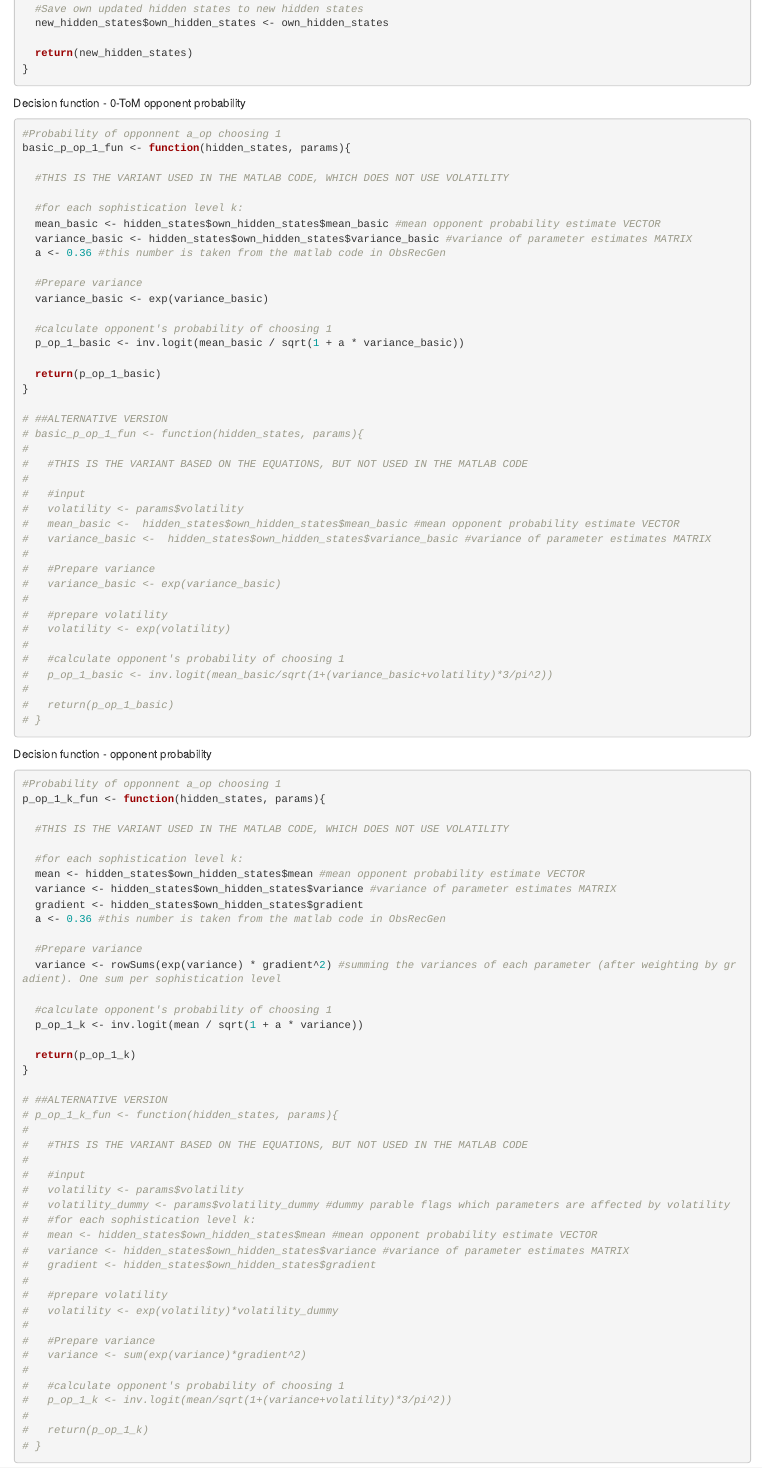
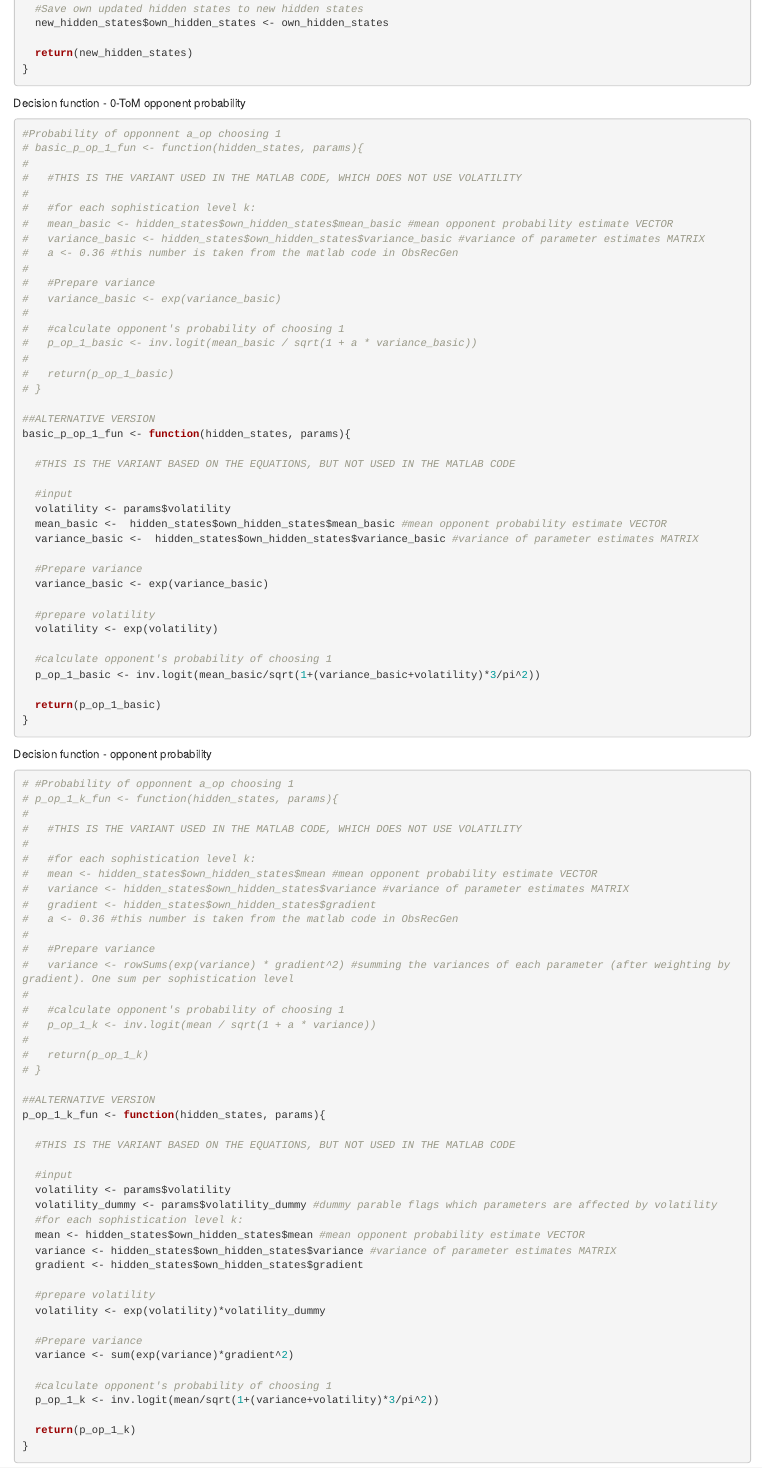
Before and after one commit to stinenyhus/Bachelor, an R Markdown document (Game Theory Simulations.Rmd): the page in a window 1100 px wide, from 12360 px down. Rendered offline with R 4.5, knitr and Pandoc, with nearby package versions; some code elsewhere in the file could not run offline.

Commit message:
uden a = 0.36

````diff
--- a/Game Theory Simulations.Rmd
+++ b/Game Theory Simulations.Rmd
@@ -676,94 +676,94 @@ rec_learning_function <- function(
 Decision function - 0-ToM opponent probability
 ```{r}
 #Probability of opponnent a_op choosing 1
+# basic_p_op_1_fun <- function(hidden_states, params){
+#
+#   #THIS IS THE VARIANT USED IN THE MATLAB CODE, WHICH DOES NOT USE VOLATILITY
+#
+#   #for each sophistication level k:
+#   mean_basic <- hidden_states$own_hidden_states$mean_basic #mean opponent probability estimate VECTOR
+#   variance_basic <- hidden_states$own_hidden_states$variance_basic #variance of parameter estimates MATRIX
+#   a <- 0.36 #this number is taken from the matlab code in ObsRecGen
+#
+#   #Prepare variance
+#   variance_basic <- exp(variance_basic)
+#
+#   #calculate opponent's probability of choosing 1
+#   p_op_1_basic <- inv.logit(mean_basic / sqrt(1 + a * variance_basic))
+#
+#   return(p_op_1_basic)
+# }
+
+##ALTERNATIVE VERSION
 basic_p_op_1_fun <- function(hidden_states, params){
 
-  #THIS IS THE VARIANT USED IN THE MATLAB CODE, WHICH DOES NOT USE VOLATILITY
+  #THIS IS THE VARIANT BASED ON THE EQUATIONS, BUT NOT USED IN THE MATLAB CODE
 
-  #for each sophistication level k:
-  mean_basic <- hidden_states$own_hidden_states$mean_basic #mean opponent probability estimate VECTOR
-  variance_basic <- hidden_states$own_hidden_states$variance_basic #variance of parameter estimates MATRIX
-  a <- 0.36 #this number is taken from the matlab code in ObsRecGen
+  #input
+  volatility <- params$volatility
+  mean_basic <-  hidden_states$own_hidden_states$mean_basic #mean opponent probability estimate VECTOR
+  variance_basic <-  hidden_states$own_hidden_states$variance_basic #variance of parameter estimates MATRIX
 
   #Prepare variance
   variance_basic <- exp(variance_basic)
 
+  #prepare volatility
+  volatility <- exp(volatility)
+
   #calculate opponent's probability of choosing 1
-  p_op_1_basic <- inv.logit(mean_basic / sqrt(1 + a * variance_basic))
+  p_op_1_basic <- inv.logit(mean_basic/sqrt(1+(variance_basic+volatility)*3/pi^2))
 
   return(p_op_1_basic)
 }
-
-# ##ALTERNATIVE VERSION
-# basic_p_op_1_fun <- function(hidden_states, params){
-#
-#   #THIS IS THE VARIANT BASED ON THE EQUATIONS, BUT NOT USED IN THE MATLAB CODE
-#
-#   #input
-#   volatility <- params$volatility
-#   mean_basic <-  hidden_states$own_hidden_states$mean_basic #mean opponent probability estimate VECTOR
-#   variance_basic <-  hidden_states$own_hidden_states$variance_basic #variance of parameter estimates MATRIX
-#
-#   #Prepare variance
-#   variance_basic <- exp(variance_basic)
-#
-#   #prepare volatility
-#   volatility <- exp(volatility)
-#
-#   #calculate opponent's probability of choosing 1
-#   p_op_1_basic <- inv.logit(mean_basic/sqrt(1+(variance_basic+volatility)*3/pi^2))
-#
-#   return(p_op_1_basic)
-# }
 
 ```
 
 Decision function - opponent probability
 ```{r}
-#Probability of opponnent a_op choosing 1
+# #Probability of opponnent a_op choosing 1
+# p_op_1_k_fun <- function(hidden_states, params){
+#
+#   #THIS IS THE VARIANT USED IN THE MATLAB CODE, WHICH DOES NOT USE VOLATILITY
+#
+#   #for each sophistication level k:
+#   mean <- hidden_states$own_hidden_states$mean #mean opponent probability estimate VECTOR
+#   variance <- hidden_states$own_hidden_states$variance #variance of parameter estimates MATRIX
+#   gradient <- hidden_states$own_hidden_states$gradient
+#   a <- 0.36 #this number is taken from the matlab code in ObsRecGen
+#
+#   #Prepare variance
+#   variance <- rowSums(exp(variance) * gradient^2) #summing the variances of each parameter (after weighting by gradient). One sum per sophistication level
+#
+#   #calculate opponent's probability of choosing 1
+#   p_op_1_k <- inv.logit(mean / sqrt(1 + a * variance))
+#
+#   return(p_op_1_k)
+# }
+
+##ALTERNATIVE VERSION
 p_op_1_k_fun <- function(hidden_states, params){
 
-  #THIS IS THE VARIANT USED IN THE MATLAB CODE, WHICH DOES NOT USE VOLATILITY
+  #THIS IS THE VARIANT BASED ON THE EQUATIONS, BUT NOT USED IN THE MATLAB CODE
 
+  #input
+  volatility <- params$volatility
+  volatility_dummy <- params$volatility_dummy #dummy parable flags which parameters are affected by volatility
   #for each sophistication level k:
   mean <- hidden_states$own_hidden_states$mean #mean opponent probability estimate VECTOR
   variance <- hidden_states$own_hidden_states$variance #variance of parameter estimates MATRIX
   gradient <- hidden_states$own_hidden_states$gradient
-  a <- 0.36 #this number is taken from the matlab code in ObsRecGen
+
+  #prepare volatility
+  volatility <- exp(volatility)*volatility_dummy
 
   #Prepare variance
-  variance <- rowSums(exp(variance) * gradient^2) #summing the variances of each parameter (after weighting by gradient). One sum per sophistication level
+  variance <- sum(exp(variance)*gradient^2)
 
   #calculate opponent's probability of choosing 1
-  p_op_1_k <- inv.logit(mean / sqrt(1 + a * variance))
+  p_op_1_k <- inv.logit(mean/sqrt(1+(variance+volatility)*3/pi^2))
 
   return(p_op_1_k)
 }
-
-# ##ALTERNATIVE VERSION
-# p_op_1_k_fun <- function(hidden_states, params){
-#
-#   #THIS IS THE VARIANT BASED ON THE EQUATIONS, BUT NOT USED IN THE MATLAB CODE
-#
-#   #input
-#   volatility <- params$volatility
-#   volatility_dummy <- params$volatility_dummy #dummy parable flags which parameters are affected by volatility
-#   #for each sophistication level k:
-#   mean <- hidden_states$own_hidden_states$mean #mean opponent probability estimate VECTOR
-#   variance <- hidden_states$own_hidden_states$variance #variance of parameter estimates MATRIX
-#   gradient <- hidden_states$own_hidden_states$gradient
-#
-#   #prepare volatility
-#   volatility <- exp(volatility)*volatility_dummy
-#
-#   #Prepare variance
-#   variance <- sum(exp(variance)*gradient^2)
-#
-#   #calculate opponent's probability of choosing 1
-#   p_op_1_k <- inv.logit(mean/sqrt(1+(variance+volatility)*3/pi^2))
-#
-#   return(p_op_1_k)
-# }
 
 ```
 
````
Also changed, not shown: Game Theory Simulations.Rmd (84 more changed lines).
